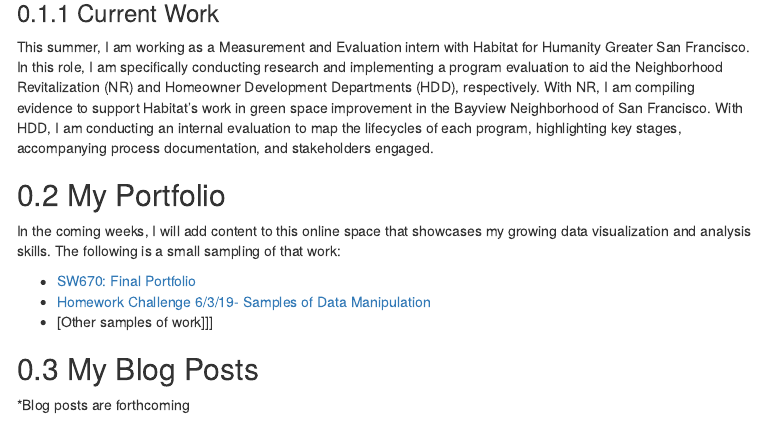
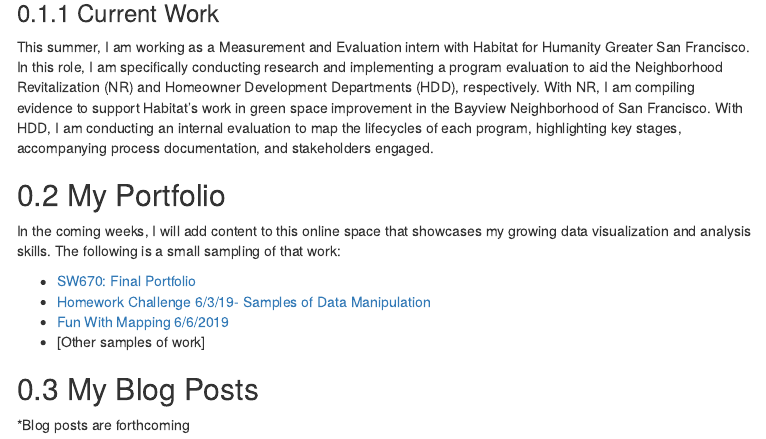
Before and after one commit to alannakz/DataViz2019, an R Markdown document (index.Rmd): the page in a window 1100 px wide, from 310 px down. The pictures show the output file index.html that the author committed with the source, opened offline; menus at the side of the page are left out.

Commit message:
Update with mapping link

```diff
--- a/index.Rmd
+++ b/index.Rmd
@@ -80,7 +80,8 @@ In the coming weeks, I will add content to this online space that showcases my g
 
 * [SW670: Final Portfolio](https://alannakz.github.io/DataViz2019/Winter_Portfolio.html)
 * [Homework Challenge 6/3/19- Samples of Data Manipulation](https://alannakz.github.io/DataViz2019/HomeworkChallengeRMD.html)
-* [Other samples of work]]]
+* [Fun With Mapping 6/6/2019](https://alannakz.github.io/DataViz2019/Mapping.html)
+* [Other samples of work]
 
 ## My Blog Posts
 
```
Also changed, not shown: index.html.
